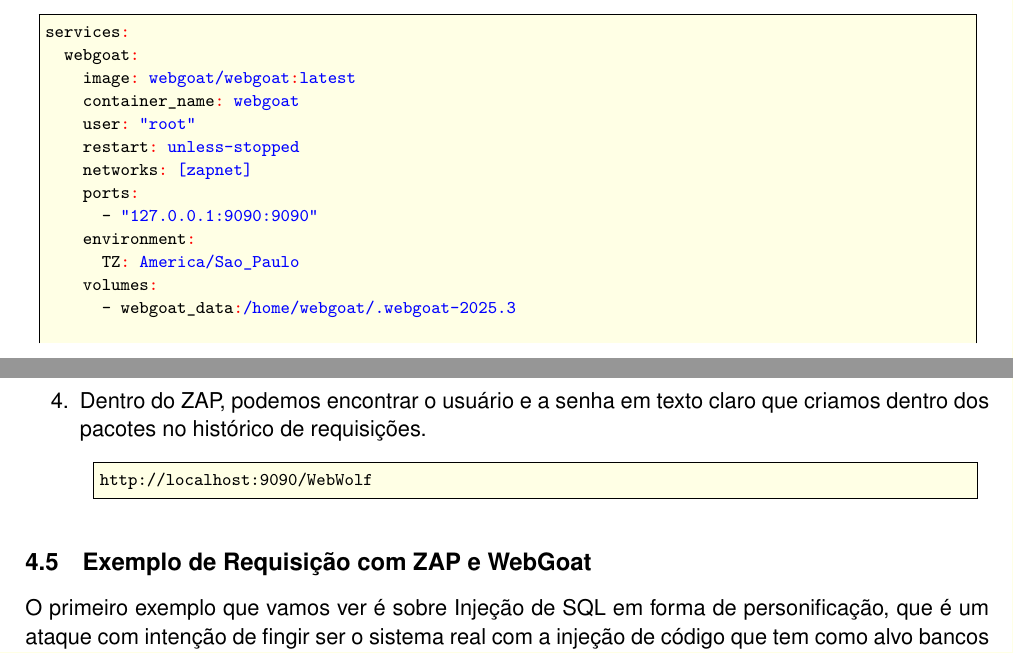
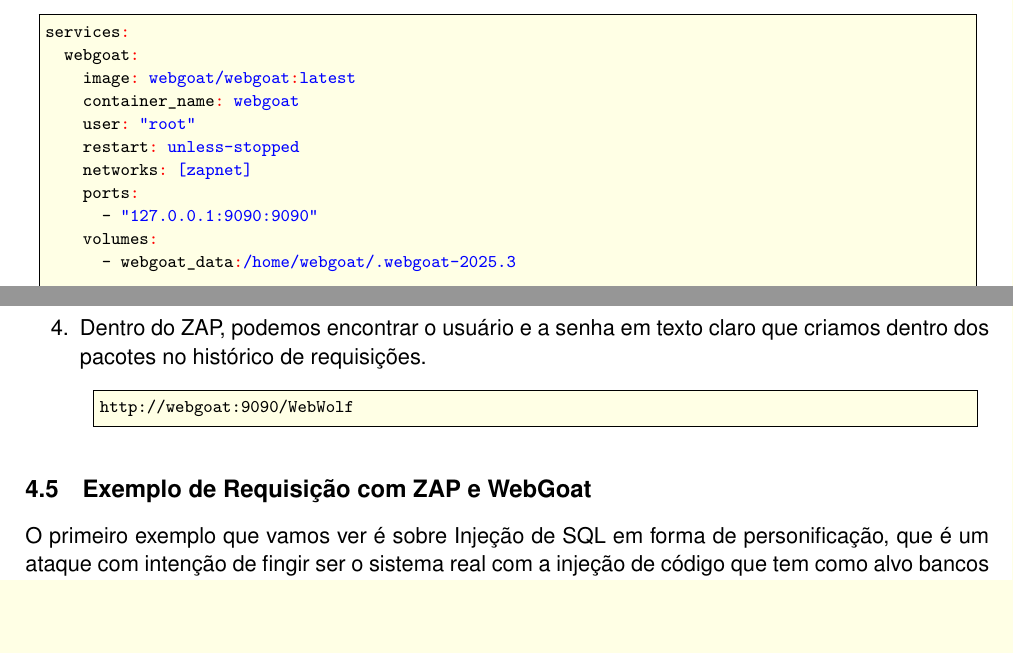
Before and after one commit to lab-webgoat/laboratorio, a LaTeX document (lab/pratica.tex, which reads docker-compose.yml): two parts of pages 1 and 3 of 4, joined at a grey line, cut so that both start at the same text, the shorter picture padded with empty space. Compiled offline with pdfLaTeX.

Commit message:
remove timezone desnecessário e corrige url

```diff
--- a/docker-compose.yml
+++ b/docker-compose.yml
@@ -7,8 +7,6 @@
     networks: [zapnet]
     ports:
       - "127.0.0.1:9090:9090"
-    environment:
-      TZ: America/Sao_Paulo
     volumes:
       - webgoat_data:/home/webgoat/.webgoat-2025.3
 
--- a/lab/pratica.tex
+++ b/lab/pratica.tex
@@ -113,7 +113,7 @@
     \item Dentro do ZAP, podemos encontrar o usuário e a senha em texto claro que criamos dentro dos pacotes no histórico de requisições.
 
     \begin{lstlisting}[style=shell]
-http://localhost:9090/WebWolf
+http://webgoat:9090/WebWolf
 \end{lstlisting}
 \end{enumerate}
 
```
Also changed, not shown: docker-compose.yml (1 more changed lines).
